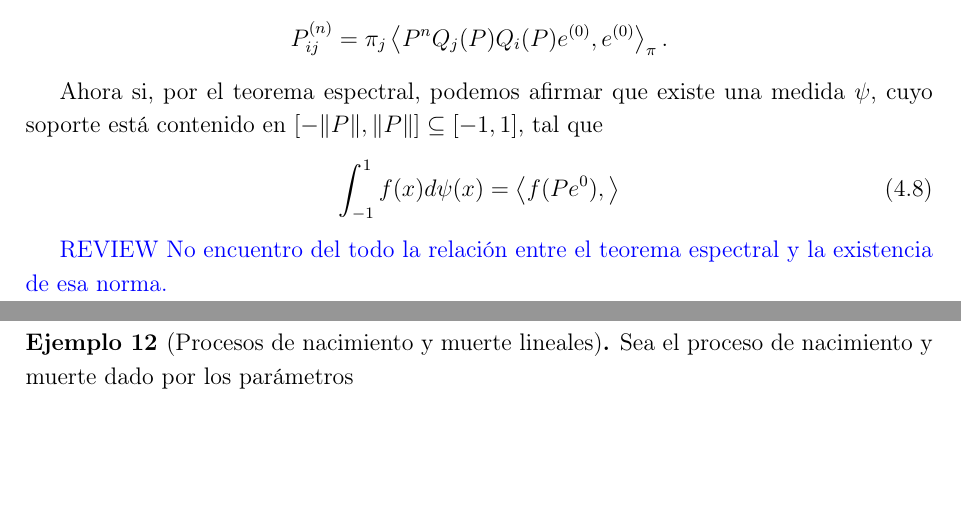
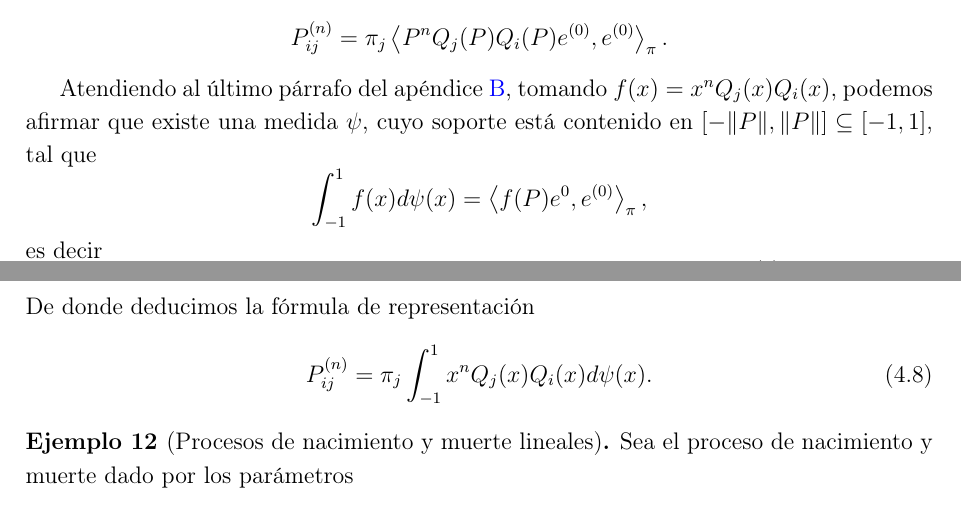
Before and after one commit to JAntonioVR/Polinomios-Ortogonales, a LaTeX document (memoria/main.tex, which reads memoria/tex/capitulos/capitulo-4.tex): two parts of pages 76 and 77 of 86, joined at a grey line, cut so that both start at the same text, the shorter picture padded with empty space. Compiled offline with pdfLaTeX.

Commit message:
Avanzo en el capítulo 4 (#12)

```diff
--- a/memoria/tex/capitulos/capitulo-4.tex
+++ b/memoria/tex/capitulos/capitulo-4.tex
@@ -255,4 +255,7 @@ Es decir, siempre es posible avanzar o retroceder, permitiendo que no siempre se
         P^{(n)}_{ij} = \pi_j \prodesc{P^n Q_j(P)Q_{i}(P)e^{(0)}}{e^{(0)}}_\pi.
     \end{equation*}
 
-    Ahora si, por el teorema espectral, podemos afirmar que existe una medida $\psi$, cuyo soporte está contenido en $[-\|P\|,\|P\|]\subseteq[-1,1]$, tal que
+    Atendiendo al último párrafo del apéndice \ref{appendix:teorema-espectral}, tomando $f(x)=x^n Q_j(x)Q_i(x)$, podemos afirmar que existe una medida $\psi$, cuyo soporte está contenido en $[-\|P\|,\|P\|]\subseteq[-1,1]$, tal que
+    \begin{equation*}
+        \int_{-1}^1 f(x)d\psi(x) = \prodesc{f(P)e^{0}}{e^{(0)}}_\pi,
+    \end{equation*}
@@ -259,8 +266,7 @@ Es decir, siempre es posible avanzar o retroceder, permitiendo que no siempre se
+    De donde deducimos la fórmula de representación
     \begin{equation}
-        \int_{-1}^1 f(x)d\psi(x) = \prodesc{f(Pe^{0})}{}
+        P_{ij}^{(n)}=\pi_j \int_{-1}^1 x^n Q_j(x)Q_i(x)d\psi(x).
     \end{equation}
-
-    \cb{REVIEW No encuentro del todo la relación entre el teorema espectral y la existencia de esa norma.}
 
 \begin{ejemplo}[Procesos de nacimiento y muerte lineales]
     Sea el proceso de nacimiento y muerte dado por los parámetros
```
Also changed, not shown: memoria/main.pdf, memoria/tex/capitulos/capitulo-4.tex (6 more changed lines).
